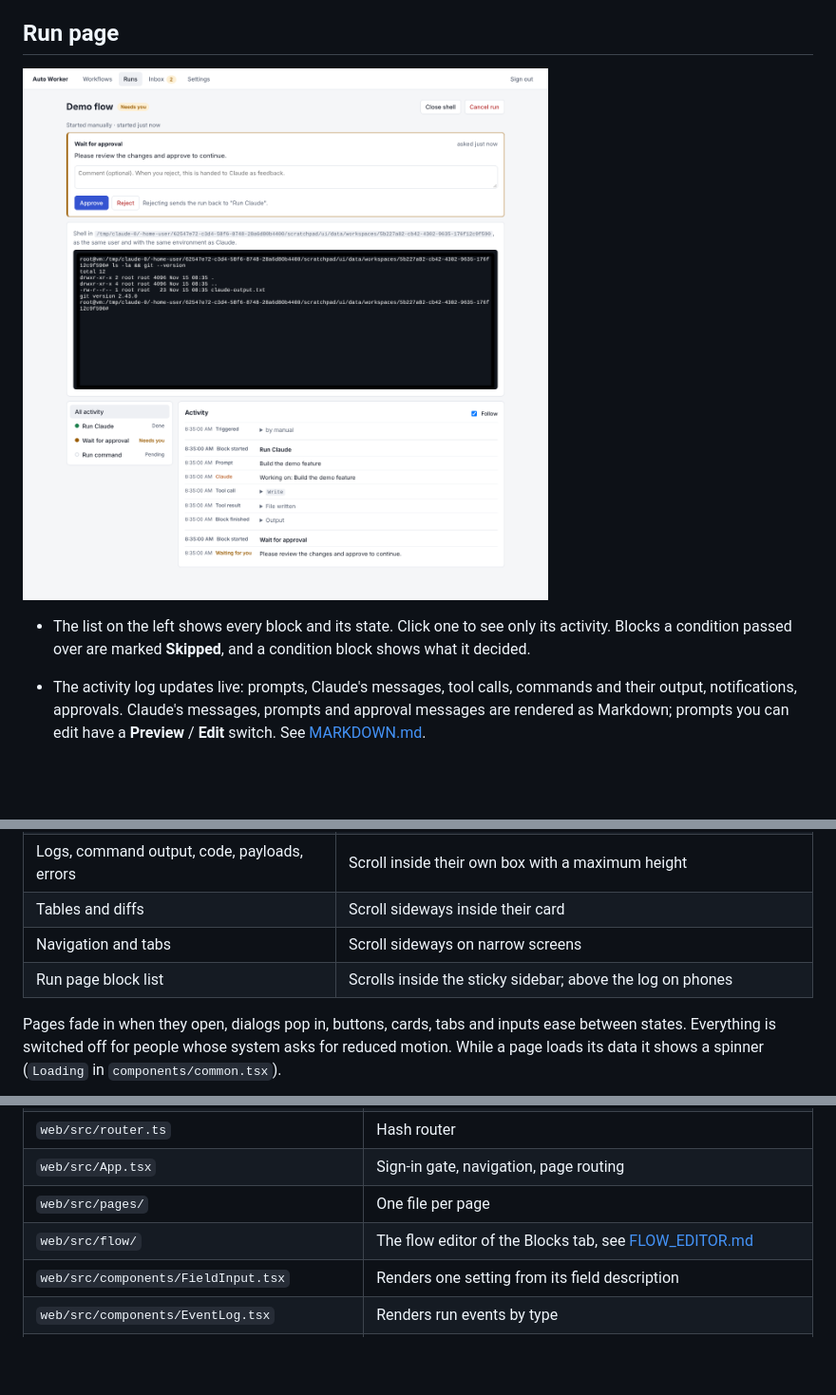
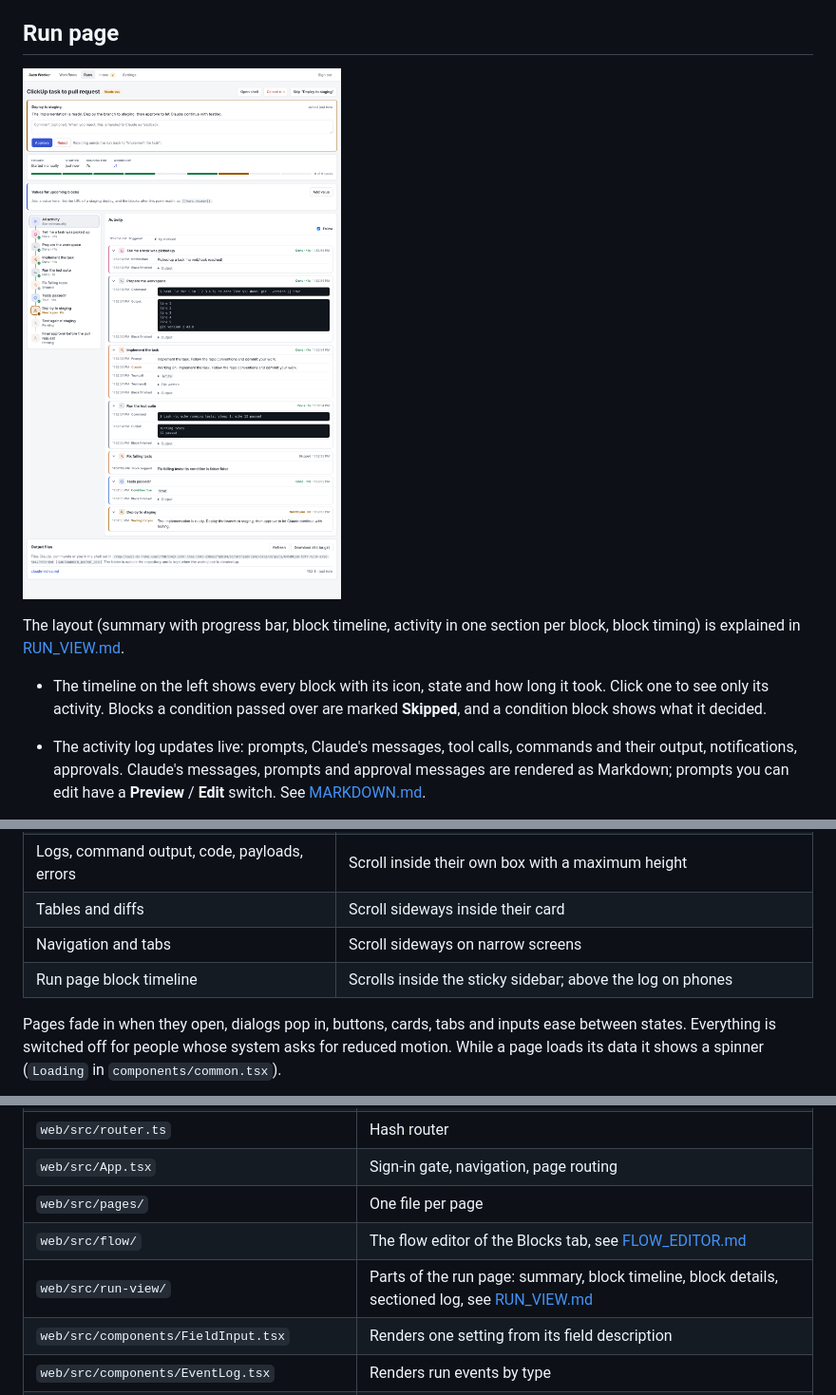
Before and after one commit to murilopereirame/automatic-system, a Markdown page: docs/UI.md, 3 parts joined by grey strips. Shown at 95% size. GitHub-like rendering; pictures changed too: docs/images/run-view.png (added), docs/images/run-with-shell.png (deleted); blank space fills up the shorter version.

```diff
--- a/docs/UI.md
+++ b/docs/UI.md
@@ -82,9 +82,12 @@ same payload under **Triggered**. Inputs are described in
 
 ## Run page
 
-![Run page with an approval and the shell](images/run-with-shell.png)
+![Run page with an approval, the block timeline and the activity](images/run-view.png)
 
-- The list on the left shows every block and its state. Click one to see only its activity.
+The layout (summary with progress bar, block timeline, activity in one section
+per block, block timing) is explained in [RUN_VIEW.md](RUN_VIEW.md).
+
+- The timeline on the left shows every block with its icon, state and how long it took. Click one to see only its activity.
   Blocks a condition passed over are marked **Skipped**, and a condition block shows what it decided.
 - The activity log updates live: prompts, Claude's messages, tool calls, commands and their output, notifications, approvals.
   Claude's messages, prompts and approval messages are rendered as Markdown; prompts you can
@@ -189,7 +192,7 @@ usable with long content and on small screens:
 | Logs, command output, code, payloads, errors | Scroll inside their own box with a maximum height |
 | Tables and diffs | Scroll sideways inside their card |
 | Navigation and tabs | Scroll sideways on narrow screens |
-| Run page block list | Scrolls inside the sticky sidebar; above the log on phones |
+| Run page block timeline | Scrolls inside the sticky sidebar; above the log on phones |
 
 Pages fade in when they open, dialogs pop in, buttons, cards, tabs and inputs
 ease between states. Everything is switched off for people whose system asks
@@ -206,6 +209,7 @@ for reduced motion. While a page loads its data it shows a spinner
 | `web/src/App.tsx` | Sign-in gate, navigation, page routing |
 | `web/src/pages/` | One file per page |
 | `web/src/flow/` | The flow editor of the Blocks tab, see [FLOW_EDITOR.md](FLOW_EDITOR.md) |
+| `web/src/run-view/` | Parts of the run page: summary, block timeline, block details, sectioned log, see [RUN_VIEW.md](RUN_VIEW.md) |
 | `web/src/components/FieldInput.tsx` | Renders one setting from its field description |
 | `web/src/components/EventLog.tsx` | Renders run events by type |
 | `web/src/components/Markdown.tsx` | Renders Claude's text as Markdown, safely (see [MARKDOWN.md](MARKDOWN.md)) |
```
Also changed, not shown: README.md (+1 -0 lines), docs/RUN_VIEW.md (added, +110 -0 lines), docs/images/run-view-block.png (added), 14 other files.
